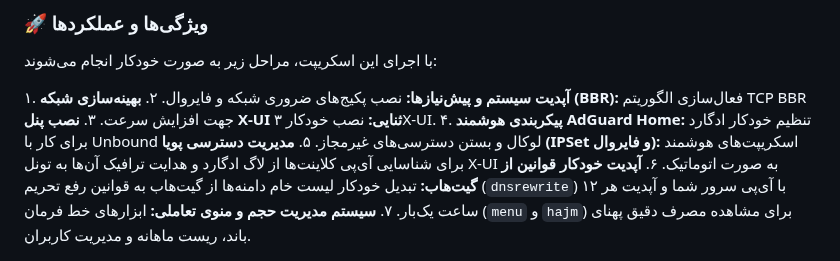
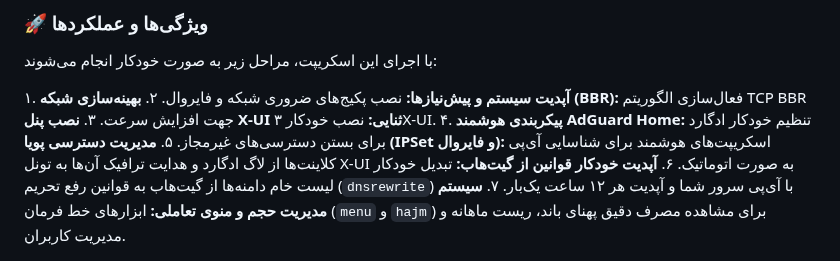
Before and after one commit to Plus98ir/DNS-Server-Config, a Markdown page: README-fa.md, the part around the change. GitHub-like rendering.

```diff
--- a/README-fa.md
+++ b/README-fa.md
@@ -16,7 +16,7 @@
 ۱. **آپدیت سیستم و پیش‌نیازها:** نصب پکیج‌های ضروری شبکه و فایروال.
 ۲. **بهینه‌سازی شبکه (BBR):** فعال‌سازی الگوریتم TCP BBR جهت افزایش سرعت.
 ۳. **نصب پنل X-UI ثنایی:** نصب خودکار ۳X-UI.
-۴. **پیکربندی هوشمند AdGuard Home:** تنظیم خودکار ادگارد برای کار با Unbound لوکال و بستن دسترسی‌های غیرمجاز.
+۴. **پیکربندی هوشمند AdGuard Home:** تنظیم خودکار ادگارد برای بستن دسترسی‌های غیرمجاز.
 ۵. **مدیریت دسترسی پویا (IPSet و فایروال):** اسکریپت‌های هوشمند برای شناسایی آی‌پی کلاینت‌ها از لاگ ادگارد و هدایت ترافیک آن‌ها به تونل X-UI به صورت اتوماتیک.
 ۶. **آپدیت خودکار قوانین از گیت‌هاب:** تبدیل خودکار لیست خام دامنه‌ها از گیت‌هاب به قوانین رفع تحریم (`dnsrewrite`) با آی‌پی سرور شما و آپدیت هر ۱۲ ساعت یک‌بار.
 ۷. **سیستم مدیریت حجم و منوی تعاملی:** ابزارهای خط فرمان (`menu` و `hajm`) برای مشاهده مصرف دقیق پهنای باند، ریست ماهانه و مدیریت کاربران.
```
